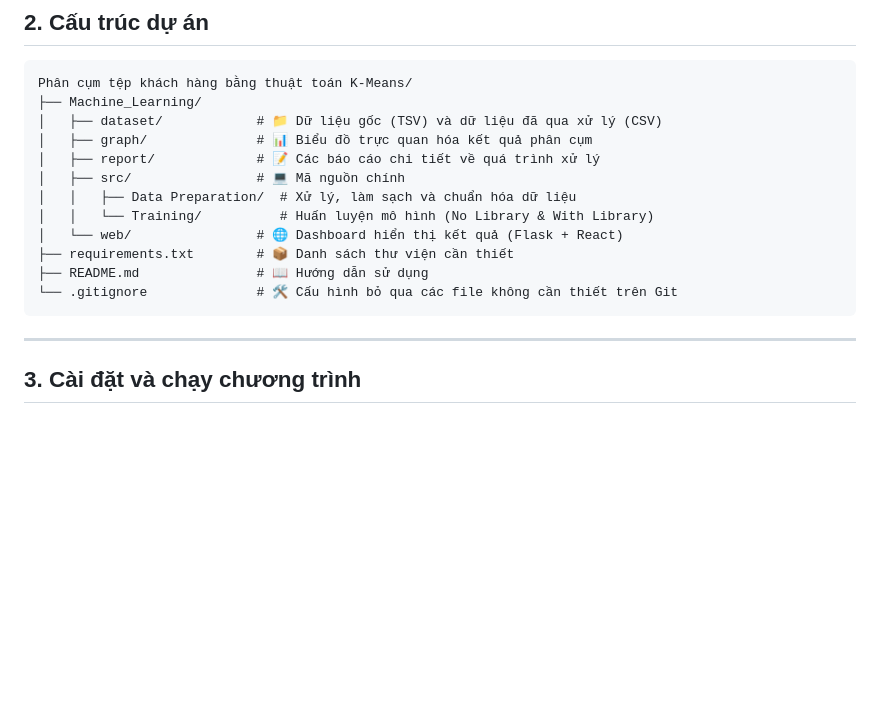
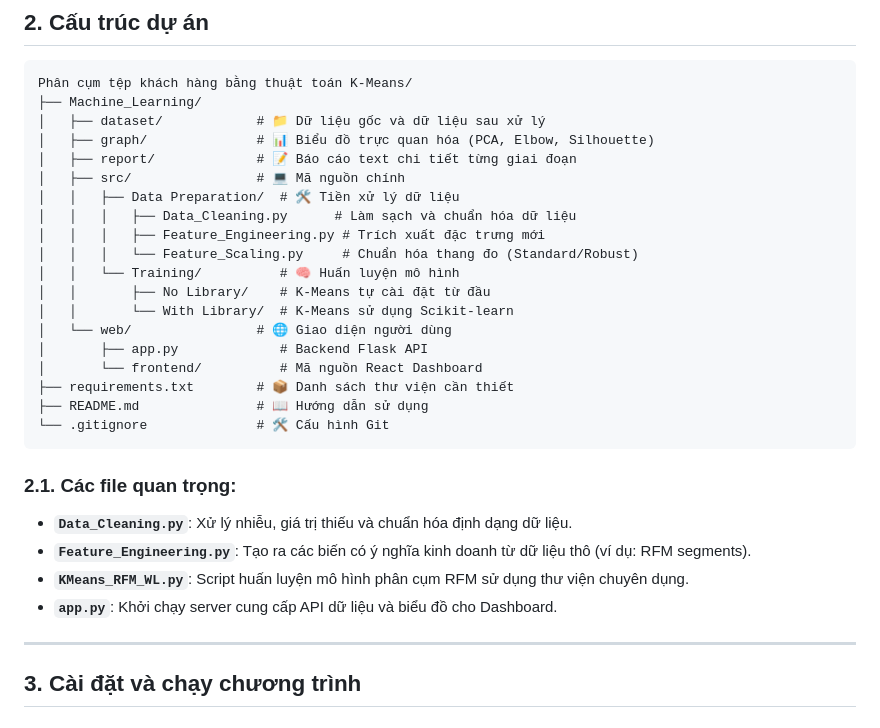
Before and after one commit to GonhNiel05/PhanCumtTepKhachHang_K-Means, a Markdown page: README.md, the part around the change. Rendered like a GitHub page; blank space fills up the shorter version.

Commit message:
Update README with detailed project structure

````diff
--- a/README.md
+++ b/README.md
@@ -33,17 +33,30 @@ Dự án triển khai cả hai phương pháp:
 ```
 Phân cụm tệp khách hàng bằng thuật toán K-Means/
 ├── Machine_Learning/
-│   ├── dataset/            # 📁 Dữ liệu gốc (TSV) và dữ liệu đã qua xử lý (CSV)
-│   ├── graph/              # 📊 Biểu đồ trực quan hóa kết quả phân cụm
-│   ├── report/             # 📝 Các báo cáo chi tiết về quá trình xử lý
+│   ├── dataset/            # 📁 Dữ liệu gốc và dữ liệu sau xử lý
+│   ├── graph/              # 📊 Biểu đồ trực quan hóa (PCA, Elbow, Silhouette)
+│   ├── report/             # 📝 Báo cáo text chi tiết từng giai đoạn
 │   ├── src/                # 💻 Mã nguồn chính
-│   │   ├── Data Preparation/  # Xử lý, làm sạch và chuẩn hóa dữ liệu
-│   │   └── Training/          # Huấn luyện mô hình (No Library & With Library)
-│   └── web/                # 🌐 Dashboard hiển thị kết quả (Flask + React)
+│   │   ├── Data Preparation/  # 🛠 Tiền xử lý dữ liệu
+│   │   │   ├── Data_Cleaning.py      # Làm sạch và chuẩn hóa dữ liệu
+│   │   │   ├── Feature_Engineering.py # Trích xuất đặc trưng mới
+│   │   │   └── Feature_Scaling.py     # Chuẩn hóa thang đo (Standard/Robust)
+│   │   └── Training/          # 🧠 Huấn luyện mô hình
+│   │       ├── No Library/    # K-Means tự cài đặt từ đầu
+│   │       └── With Library/  # K-Means sử dụng Scikit-learn
+│   └── web/                # 🌐 Giao diện người dùng
+│       ├── app.py             # Backend Flask API
+│       └── frontend/          # Mã nguồn React Dashboard
 ├── requirements.txt        # 📦 Danh sách thư viện cần thiết
 ├── README.md               # 📖 Hướng dẫn sử dụng
-└── .gitignore              # 🛠 Cấu hình bỏ qua các file không cần thiết trên Git
+└── .gitignore              # 🛠 Cấu hình Git
 ```
+
+### 2.1. Các file quan trọng:
+- **`Data_Cleaning.py`**: Xử lý nhiễu, giá trị thiếu và chuẩn hóa định dạng dữ liệu.
+- **`Feature_Engineering.py`**: Tạo ra các biến có ý nghĩa kinh doanh từ dữ liệu thô (ví dụ: RFM segments).
+- **`KMeans_RFM_WL.py`**: Script huấn luyện mô hình phân cụm RFM sử dụng thư viện chuyên dụng.
+- **`app.py`**: Khởi chạy server cung cấp API dữ liệu và biểu đồ cho Dashboard.
 
 ---
 
````
